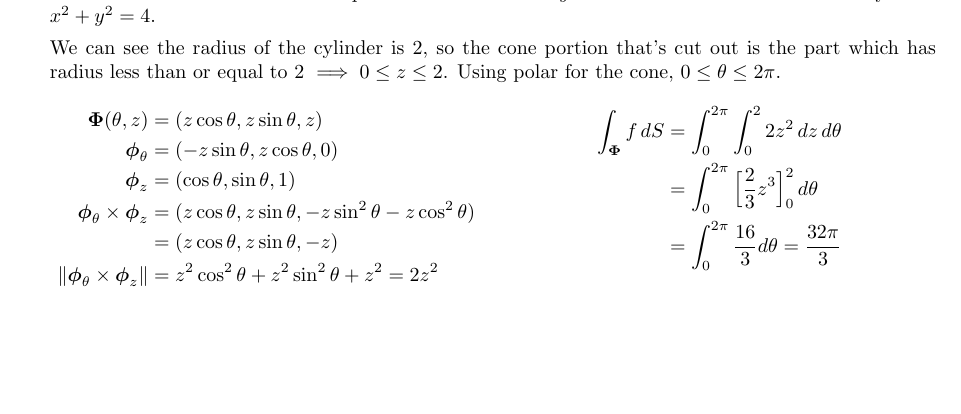
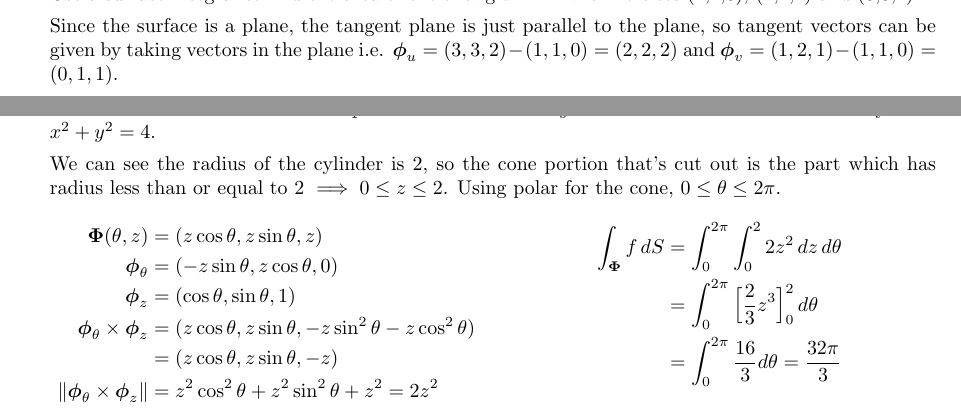
Before and after one commit to poonkeegan/school, a LaTeX document (matb42/a7.tex): part of page 3 of 7 before the commit and two parts of pages 2 and 3 of 7 after it, the two joined at a grey line, cut at the place of the change, the shorter picture padded with empty space. Compiled offline with pdfLaTeX.

Commit message:
Fri Mar  9 15:43:23 EST 2018

```diff
--- a/matb42/a7.tex
+++ b/matb42/a7.tex
@@ -50,6 +50,7 @@ Mar 13th 2018}
     \newpage
     \item Use a surface integral to find the area of the triangle in $\mathbb{R}^3$ with vertices (1,1,0), (1,2,1) and (3,3,2).
 
+    Since the surface is a plane, the tangent plane is just parallel to the plane, so tangent vectors can be given by taking vectors in the plane i.e. $\boldsymbol \phi_u = (3,3,2) - (1,1,0) = (2,2,2)$ and $\boldsymbol \phi_v = (1,2,1) - (1,1,0) = (0,1,1)$.
     \newpage
     \item Calculate the surface area of the piece of the cone $x^2+y^2-z^2 =0$ which lies inside the cylinder $x^2 + y^2 = 4$.
 
```
Also changed, not shown: matb42/a7.pdf.
